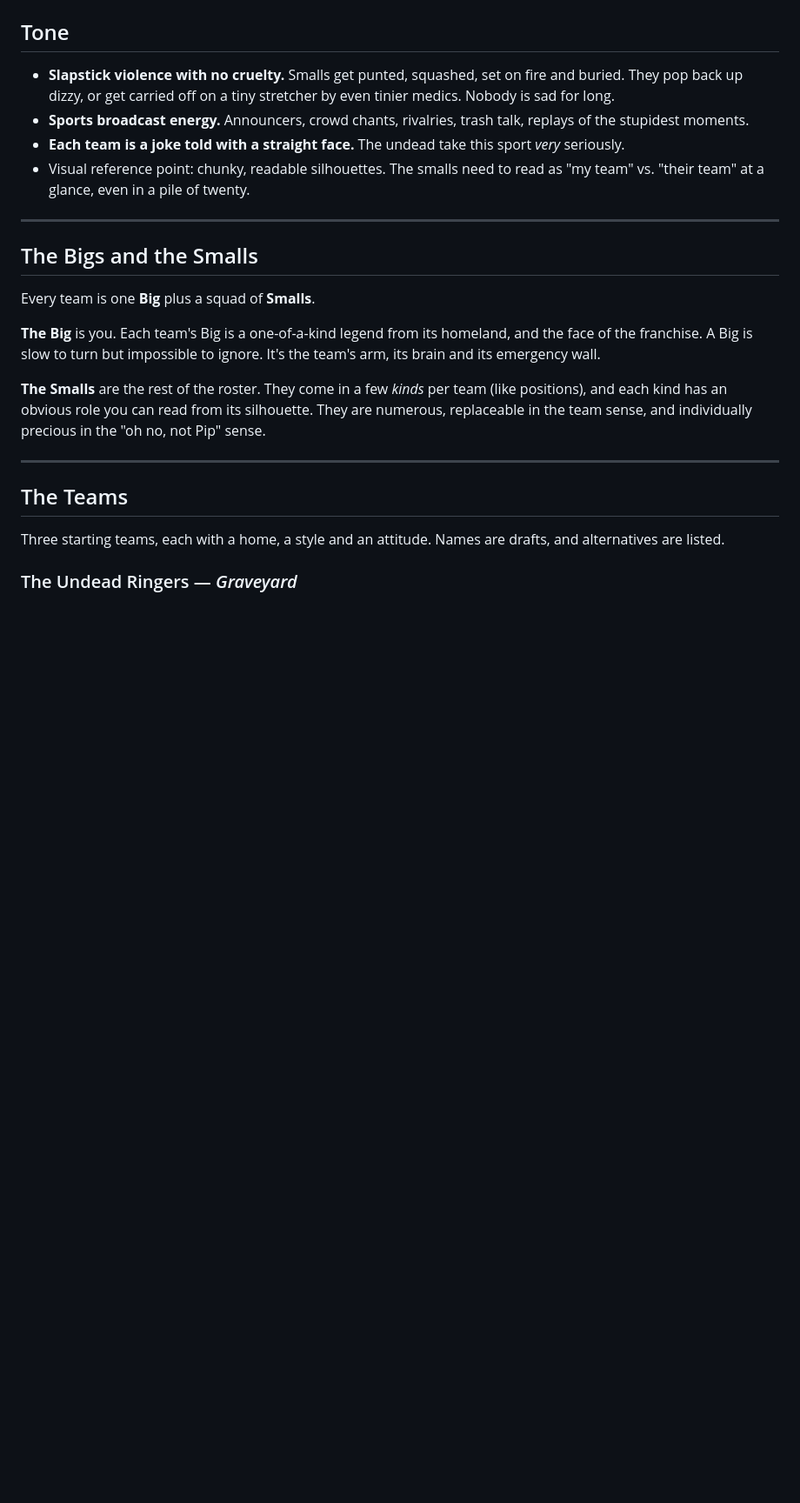
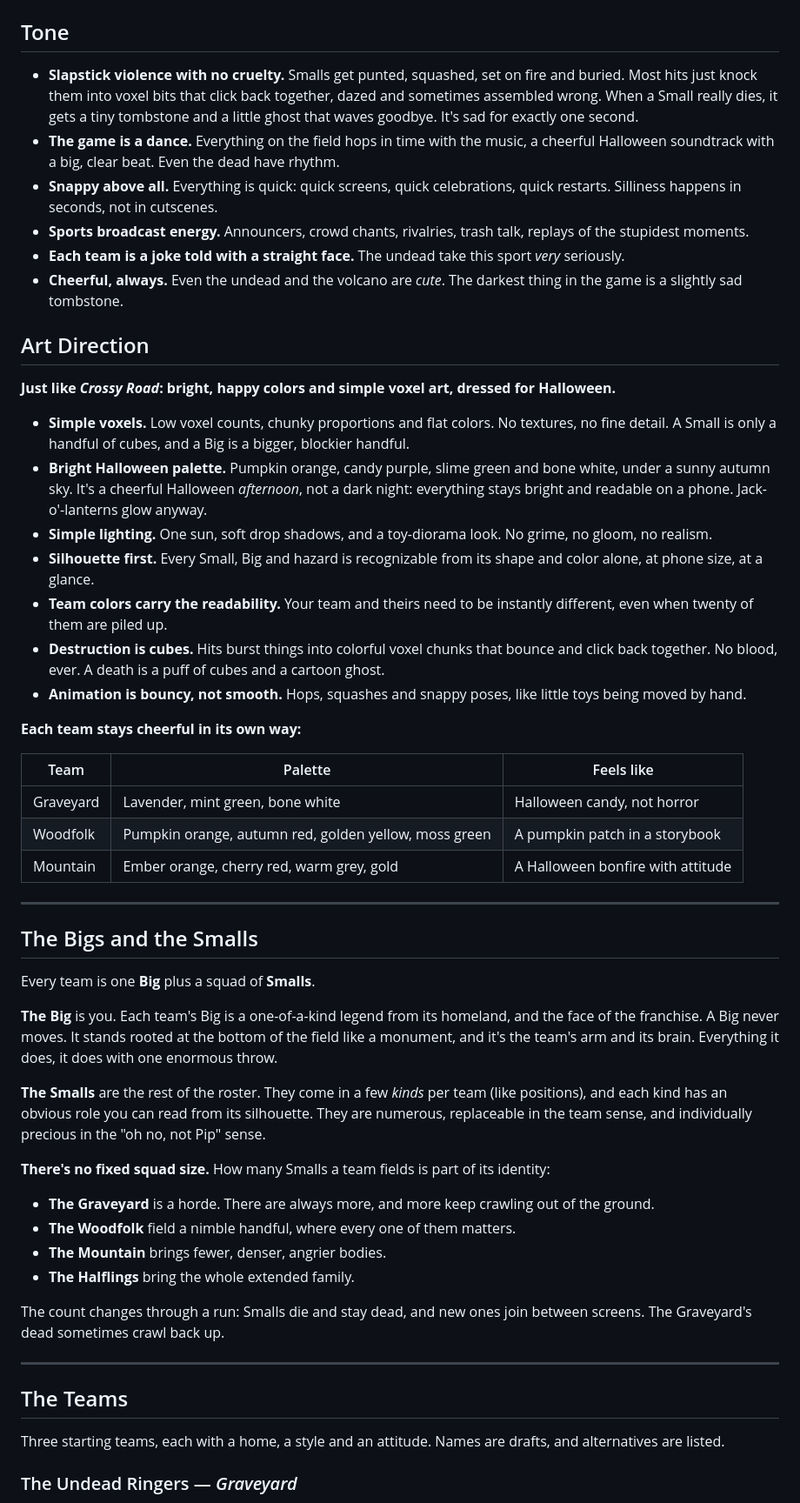
Before and after one commit to esrauch/vox, a Markdown page: THEME.md, the part around one of its changes. Shown at 87% size. GitHub-like rendering; blank space fills up the shorter version.

```diff
--- a/THEME.md
+++ b/THEME.md
@@ -21,10 +23,32 @@ Inspirations: *Blood Bowl* (violent fantasy football, team identity), *Pikmin* a
 
 ## Tone
 
-- **Slapstick violence with no cruelty.** Smalls get punted, squashed, set on fire and buried. They pop back up dizzy, or get carried off on a tiny stretcher by even tinier medics. Nobody is sad for long.
+- **Slapstick violence with no cruelty.** Smalls get punted, squashed, set on fire and buried. Most hits just knock them into voxel bits that click back together, dazed and sometimes assembled wrong. When a Small really dies, it gets a tiny tombstone and a little ghost that waves goodbye. It's sad for exactly one second.
+- **The game is a dance.** Everything on the field hops in time with the music, a cheerful Halloween soundtrack with a big, clear beat. Even the dead have rhythm.
+- **Snappy above all.** Everything is quick: quick screens, quick celebrations, quick restarts. Silliness happens in seconds, not in cutscenes.
 - **Sports broadcast energy.** Announcers, crowd chants, rivalries, trash talk, replays of the stupidest moments.
 - **Each team is a joke told with a straight face.** The undead take this sport *very* seriously.
-- Visual reference point: chunky, readable silhouettes. The smalls need to read as "my team" vs. "their team" at a glance, even in a pile of twenty.
+- **Cheerful, always.** Even the undead and the volcano are *cute*. The darkest thing in the game is a slightly sad tombstone.
+
+## Art Direction
+
+**Just like *Crossy Road*: bright, happy colors and simple voxel art, dressed for Halloween.**
+
+- **Simple voxels.** Low voxel counts, chunky proportions and flat colors. No textures, no fine detail. A Small is only a handful of cubes, and a Big is a bigger, blockier handful.
+- **Bright Halloween palette.** Pumpkin orange, candy purple, slime green and bone white, under a sunny autumn sky. It's a cheerful Halloween *afternoon*, not a dark night: everything stays bright and readable on a phone. Jack-o'-lanterns glow anyway.
+- **Simple lighting.** One sun, soft drop shadows, and a toy-diorama look. No grime, no gloom, no realism.
+- **Silhouette first.** Every Small, Big and hazard is recognizable from its shape and color alone, at phone size, at a glance.
+- **Team colors carry the readability.** Your team and theirs need to be instantly different, even when twenty of them are piled up.
+- **Destruction is cubes.** Hits burst things into colorful voxel chunks that bounce and click back together. No blood, ever. A death is a puff of cubes and a cartoon ghost.
+- **Animation is bouncy, not smooth.** Hops, squashes and snappy poses, like little toys being moved by hand.
+
+**Each team stays cheerful in its own way:**
+
+| Team | Palette | Feels like |
+|---|---|---|
+| Graveyard | Lavender, mint green, bone white | Halloween candy, not horror |
+| Woodfolk | Pumpkin orange, autumn red, golden yellow, moss green | A pumpkin patch in a storybook |
+| Mountain | Ember orange, cherry red, warm grey, gold | A Halloween bonfire with attitude |
 
 ---
 
@@ -32,9 +56,17 @@ Inspirations: *Blood Bowl* (violent fantasy football, team identity), *Pikmin* a
 
 Every team is one **Big** plus a squad of **Smalls**.
 
-**The Big** is you. Each team's Big is a one-of-a-kind legend from its homeland, and the face of the franchise. A Big is slow to turn but impossible to ignore. It's the team's arm, its brain and its emergency wall.
+**The Big** is you. Each team's Big is a one-of-a-kind legend from its homeland, and the face of the franchise. A Big never moves. It stands rooted at the bottom of the field like a monument, and it's the team's arm and its brain. Everything it does, it does with one enormous throw.
 
 **The Smalls** are the rest of the roster. They come in a few *kinds* per team (like positions), and each kind has an obvious role you can read from its silhouette. They are numerous, replaceable in the team sense, and individually precious in the "oh no, not Pip" sense.
+
+**There's no fixed squad size.** How many Smalls a team fields is part of its identity:
+- **The Graveyard** is a horde. There are always more, and more keep crawling out of the ground.
+- **The Woodfolk** field a nimble handful, where every one of them matters.
+- **The Mountain** brings fewer, denser, angrier bodies.
+- **The Halflings** bring the whole extended family.
+
+The count changes through a run: Smalls die and stay dead, and new ones join between screens. The Graveyard's dead sometimes crawl back up.
 
 ---
 
```
Also changed, not shown: other parts of THEME.md (+42 -18 lines), GAMEPLAY.md (added, +317 -0 lines).
